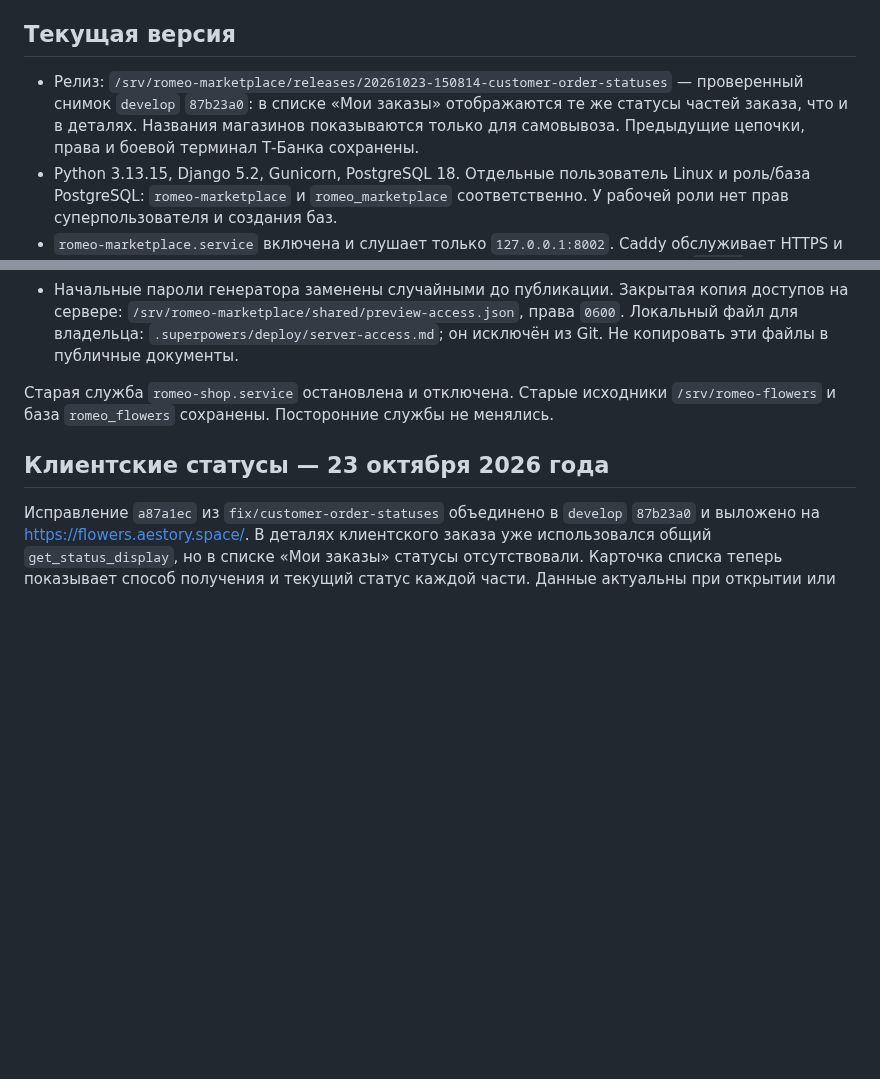
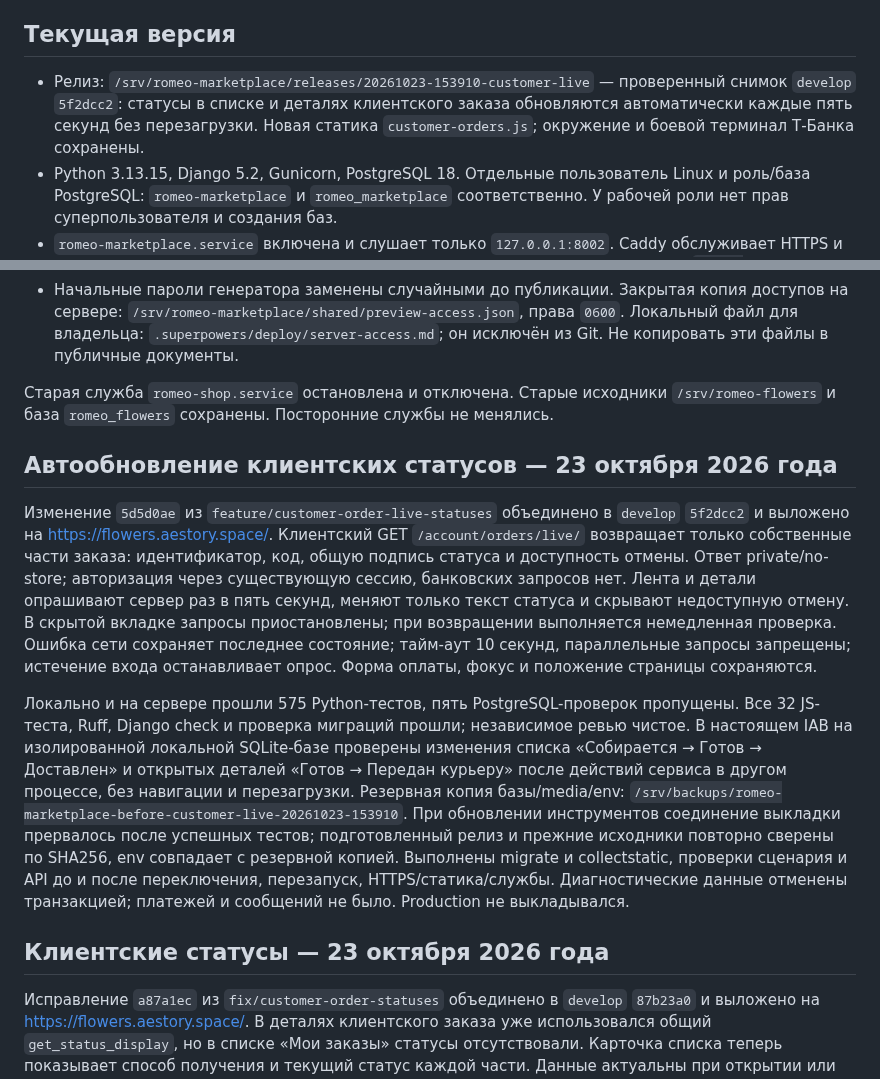
Before and after one commit to FiksII/romeo-flowers-markeplace, a Markdown page: docs/deployment.md, 2 parts joined by grey strips. Drawn GitHub-style; blank space fills up the shorter version.

Commit message:
docs: record customer live statuses dev deployment

```diff
--- a/docs/deployment.md
+++ b/docs/deployment.md
@@ -4,7 +4,7 @@
 
 ## Текущая версия
 
-- Релиз: `/srv/romeo-marketplace/releases/20261023-150814-customer-order-statuses` — проверенный снимок `develop` `87b23a0`: в списке «Мои заказы» отображаются те же статусы частей заказа, что и в деталях. Названия магазинов показываются только для самовывоза. Предыдущие цепочки, права и боевой терминал Т-Банка сохранены.
+- Релиз: `/srv/romeo-marketplace/releases/20261023-153910-customer-live` — проверенный снимок `develop` `5f2dcc2`: статусы в списке и деталях клиентского заказа обновляются автоматически каждые пять секунд без перезагрузки. Новая статика `customer-orders.js`; окружение и боевой терминал Т-Банка сохранены.
 - Python 3.13.15, Django 5.2, Gunicorn, PostgreSQL 18. Отдельные пользователь Linux и роль/база PostgreSQL: `romeo-marketplace` и `romeo_marketplace` соответственно. У рабочей роли нет прав суперпользователя и создания баз.
 - `romeo-marketplace.service` включена и слушает только `127.0.0.1:8002`. Caddy обслуживает HTTPS и статику; фотографии товаров выдаются из Beget S3 по подписанным ссылкам. `romeo-reservations.timer` каждую минуту освобождает истёкшие резервы.
 - Служебный сокет Gunicorn находится в `/run/romeo-marketplace/gunicorn.ctl`; каталог создаёт systemd с владельцем приложения и правами `0750`. Защита `ProtectSystem=strict` сохранена.
@@ -14,6 +14,32 @@
 - Начальные пароли генератора заменены случайными до публикации. Закрытая копия доступов на сервере: `/srv/romeo-marketplace/shared/preview-access.json`, права `0600`. Локальный файл для владельца: `.superpowers/deploy/server-access.md`; он исключён из Git. Не копировать эти файлы в публичные документы.
 
 Старая служба `romeo-shop.service` остановлена и отключена. Старые исходники `/srv/romeo-flowers` и база `romeo_flowers` сохранены. Посторонние службы не менялись.
+
+## Автообновление клиентских статусов — 23 октября 2026 года
+
+Изменение `5d5d0ae` из `feature/customer-order-live-statuses` объединено в
+`develop` `5f2dcc2` и выложено на https://flowers.aestory.space/.
+Клиентский GET `/account/orders/live/` возвращает только собственные части заказа:
+идентификатор, код, общую подпись статуса и доступность отмены. Ответ private/no-store;
+авторизация через существующую сессию, банковских запросов нет.
+Лента и детали опрашивают сервер раз в пять секунд, меняют только текст статуса
+и скрывают недоступную отмену. В скрытой вкладке запросы приостановлены; при
+возвращении выполняется немедленная проверка. Ошибка сети сохраняет последнее
+состояние; тайм-аут 10 секунд, параллельные запросы запрещены; истечение входа
+останавливает опрос. Форма оплаты, фокус и положение страницы сохраняются.
+
+Локально и на сервере прошли 575 Python-тестов, пять PostgreSQL-проверок пропущены.
+Все 32 JS-теста, Ruff, Django check и проверка миграций прошли; независимое ревью чистое.
+В настоящем IAB на изолированной локальной SQLite-базе проверены изменения списка
+«Собирается → Готов → Доставлен» и открытых деталей «Готов → Передан курьеру»
+после действий сервиса в другом процессе, без навигации и перезагрузки.
+Резервная копия базы/media/env:
+`/srv/backups/romeo-marketplace-before-customer-live-20261023-153910`.
+При обновлении инструментов соединение выкладки прервалось после успешных тестов;
+подготовленный релиз и прежние исходники повторно сверены по SHA256, env совпадает
+с резервной копией. Выполнены migrate и collectstatic, проверки сценария и API до
+и после переключения, перезапуск, HTTPS/статика/службы. Диагностические данные
+отменены транзакцией; платежей и сообщений не было. Production не выкладывался.
 
 ## Клиентские статусы — 23 октября 2026 года
 
```
Also changed, not shown: 1 other file.
